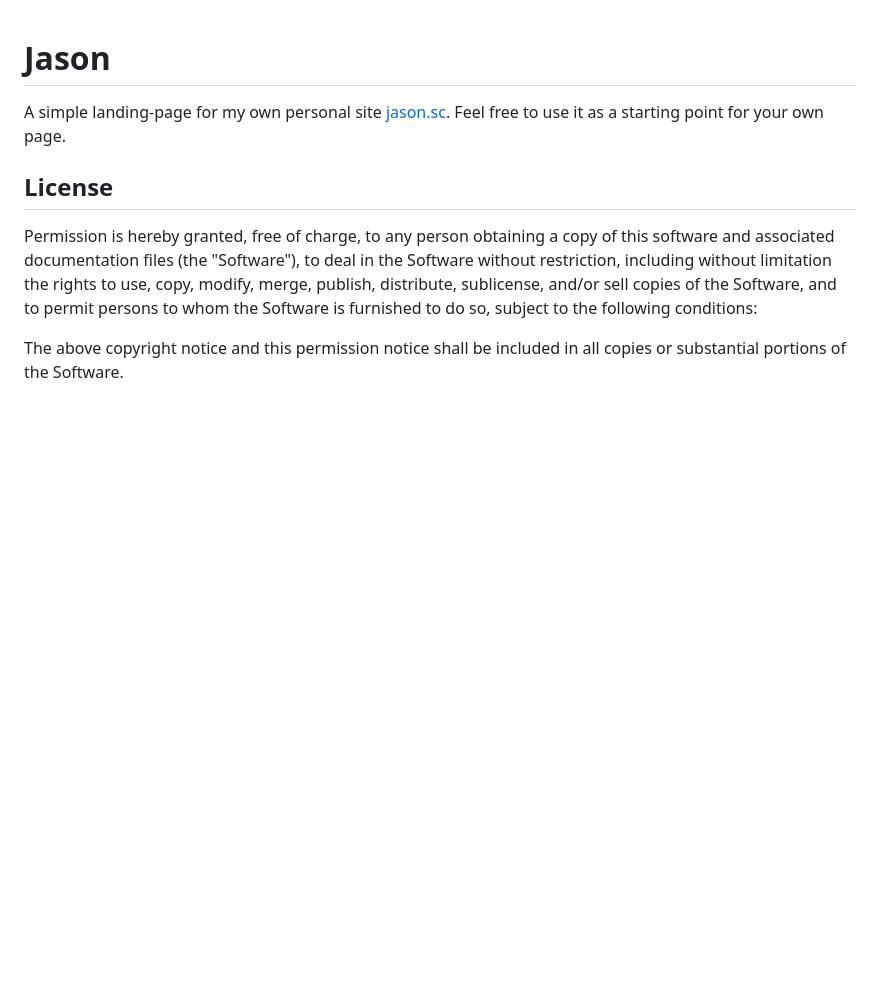
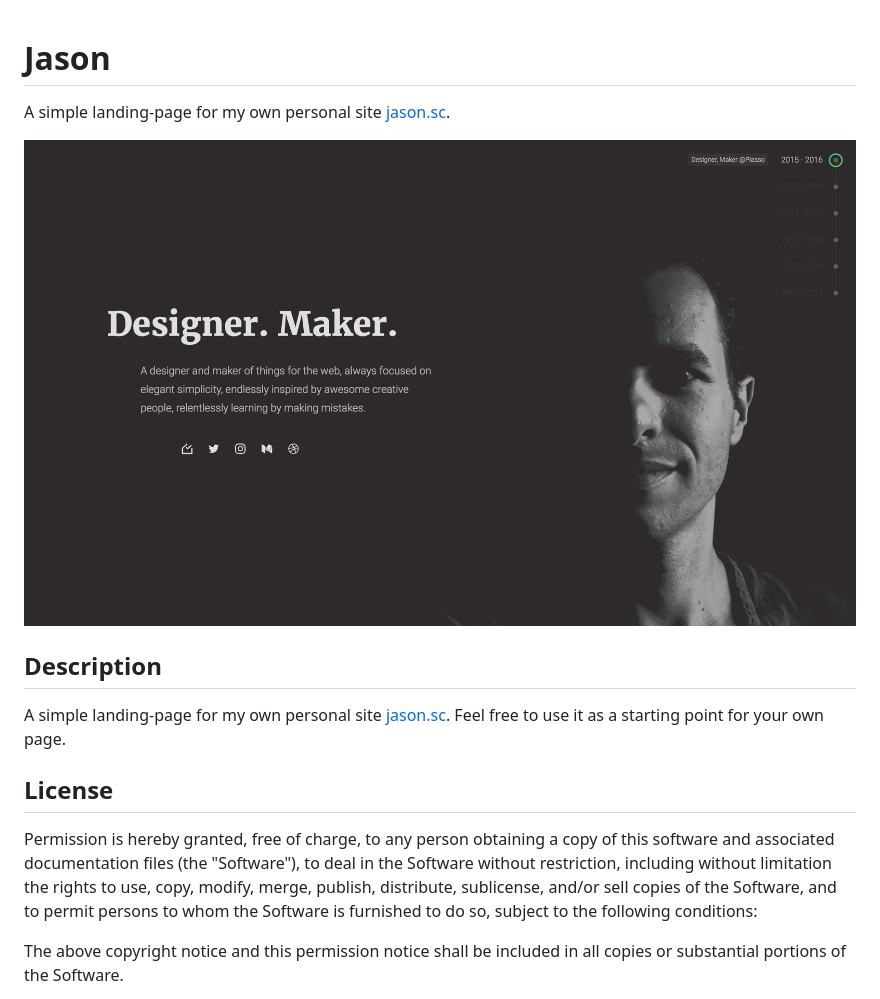
Before and after one commit to jptksc/jason, a Markdown page: README.md, the part around the change. Rendered like a GitHub page; pictures changed too: screenshot.jpg (added); blank space fills up the shorter version.

```diff
--- a/README.md
+++ b/README.md
@@ -1,7 +1,12 @@
 # Jason
 
+A simple landing-page for my own personal site [jason.sc](http://jason.sc).
+
+![Alt text](screenshot.jpg?raw=true)
+
+## Description
+
 A simple landing-page for my own personal site [jason.sc](http://jason.sc). Feel free to use it as a starting point for your own page.
-
 
 ## License
 
```
